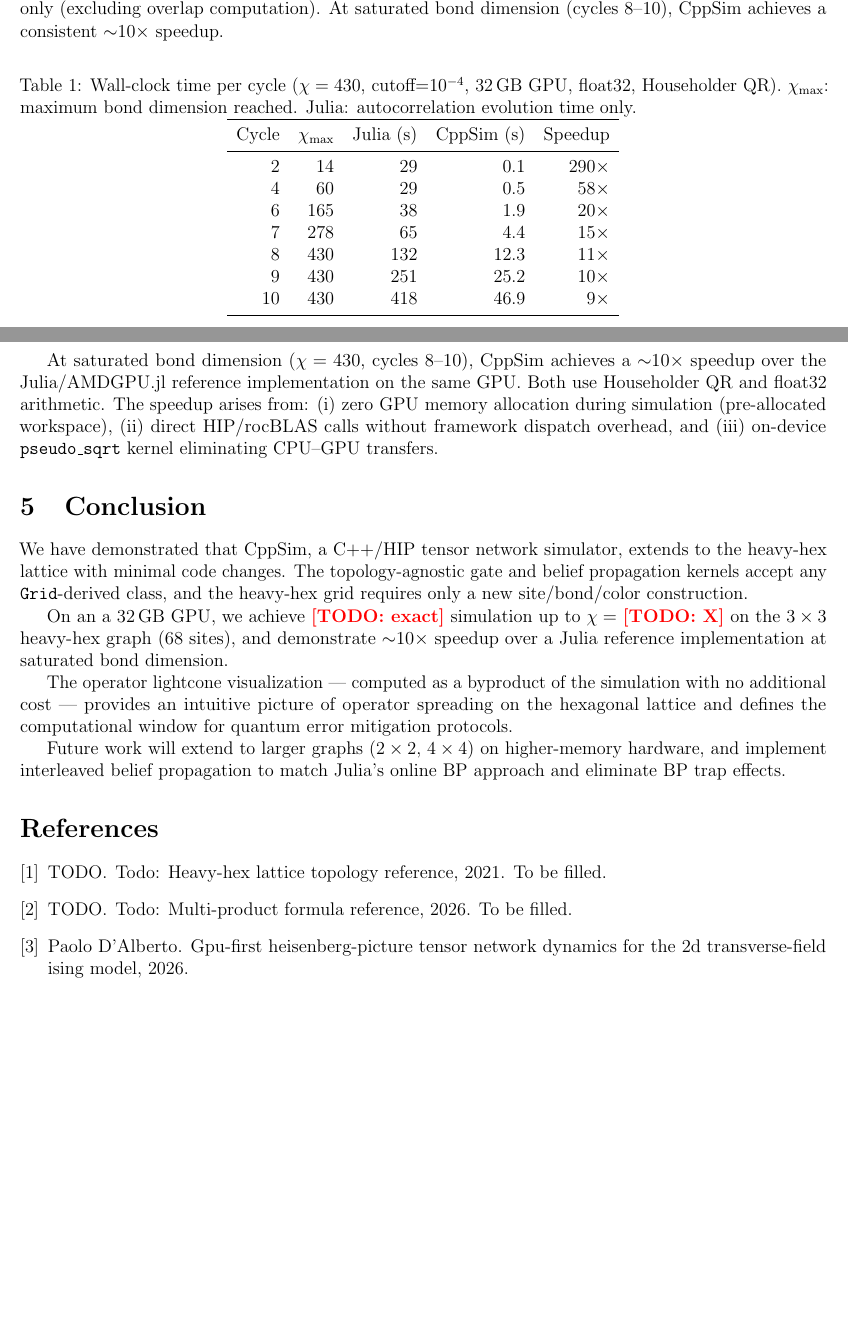
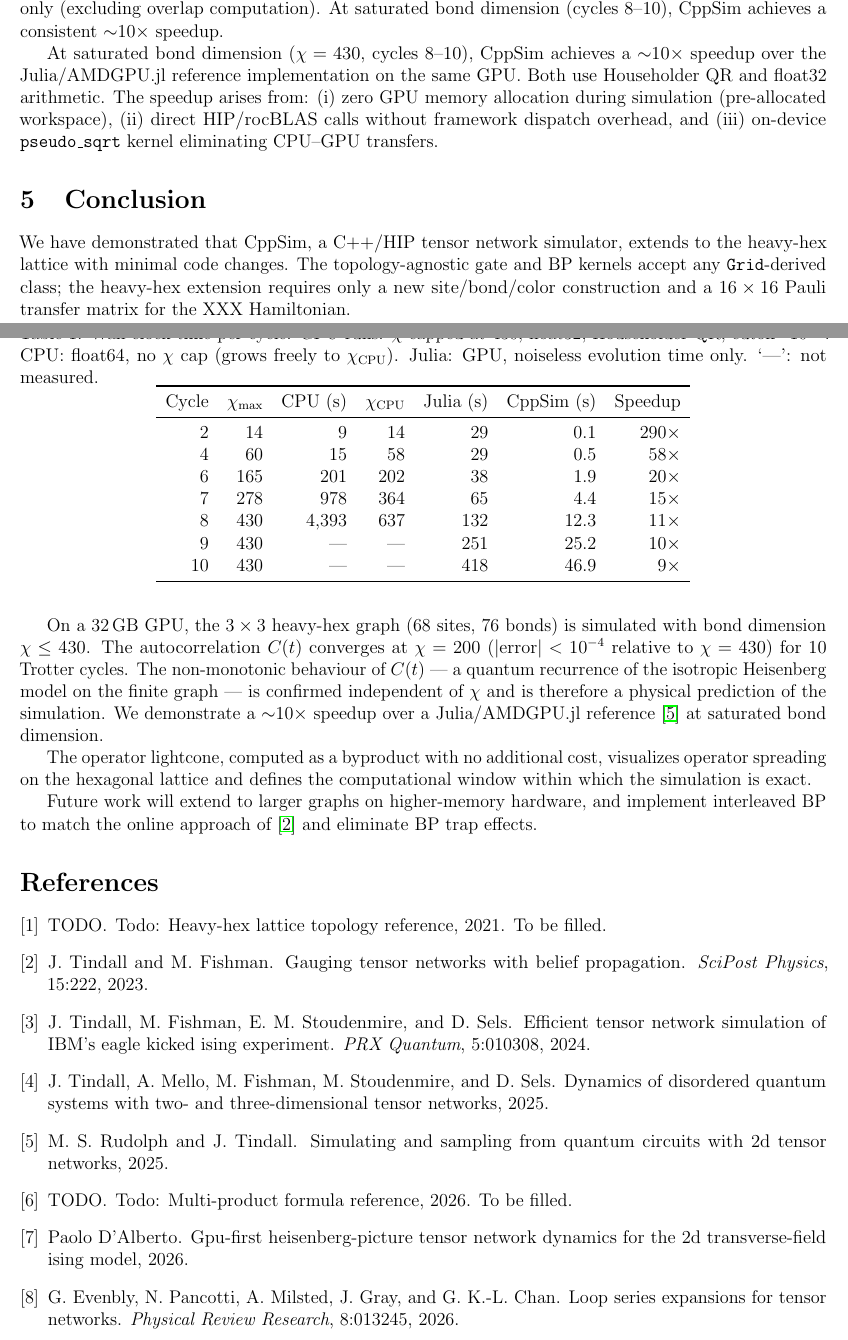
Before and after one commit to AMD-HPC/AI-GPU-Pauli-tensor-network, a LaTeX paper (PaperHeavyHex/heavyhex.tex, which reads PaperHeavyHex/heavyhex.bib): two parts of pages 4 and 5 of 8, joined at a grey line, cut so that both start at the same text, the shorter picture padded with empty space. Compiled offline with pdfLaTeX.

Commit message:
Update paper: CPU column in table, all references, final figures
- Table 1: add CPU timing (cycles 2-8) and chi_CPU column
- References: add all 5 Julia TN package refs (Tindall, Rudolph, Evenbly)
- Shorten citation key to dalberto2026cppsim
- Fix noiseless/BPC jargon, IBM naming, GPU naming
- Conclusion: fill in TODO values from actual data

Co-Authored-By: Claude <noreply@anthropic.com>

```diff
--- a/PaperHeavyHex/heavyhex.bib
+++ b/PaperHeavyHex/heavyhex.bib
@@ -6,3 +6,9 @@
       archivePrefix={arXiv},
       primaryClass={cs.MS},
       url={https://arxiv.org/abs/2606.30985},
+}
+
+@misc{rudolph2025simulating,
+  title         = {Simulating and Sampling from Quantum Circuits with 2D Tensor Networks},
+  author        = {M. S. Rudolph and J. Tindall},
+  year          = {2025},
@@ -8,0 +22,33 @@
+  title     = {Gauging tensor networks with belief propagation},
+  author    = {J. Tindall and M. Fishman},
+  journal   = {SciPost Physics},
+  volume    = {15},
+  pages     = {222},
+  year      = {2023},
+  doi       = {10.21468/SciPostPhys.15.6.222}
+}
+
+@article{tindall2024eagle,
+  title     = {Efficient Tensor Network Simulation of {IBM}'s Eagle Kicked Ising Experiment},
+  author    = {J. Tindall and M. Fishman and E. M. Stoudenmire and D. Sels},
+  journal   = {PRX Quantum},
+  volume    = {5},
+  pages     = {010308},
+  year      = {2024},
+  doi       = {10.1103/PRXQuantum.5.010308}
+}
+
+@article{evenbly2026loop,
+  title     = {Loop Series Expansions for Tensor Networks},
+  author    = {G. Evenbly and N. Pancotti and A. Milsted and J. Gray and G. K.-L. Chan},
+  journal   = {Physical Review Research},
+  volume    = {8},
+  pages     = {013245},
+  year      = {2026},
+  doi       = {10.1103/PhysRevResearch.8.013245}
+}
+
+@misc{tindall2025disordered,
+  title         = {Dynamics of disordered quantum systems with two- and three-dimensional tensor networks},
+  author        = {J. Tindall and A. Mello and M. Fishman and M. Stoudenmire and D. Sels},
+  year          = {2025},
--- a/PaperHeavyHex/heavyhex.tex
+++ b/PaperHeavyHex/heavyhex.tex
@@ -248,22 +249,23 @@ $\sim$10$\times$ speedup.
 
 \begin{table}[h]
 \centering
-\caption{Wall-clock time per cycle ($\chi=430$, cutoff=$10^{-4}$,
-32\,GB GPU, float32, Householder QR).
-$\chi_{\rm max}$: maximum bond dimension reached.
-Julia: autocorrelation evolution time only.}
+\caption{Wall-clock time per cycle. GPU runs: $\chi$ capped at 430,
+float32, Householder QR, cutoff=$10^{-4}$.
+CPU: float64, no $\chi$ cap (grows freely to $\chi_{\rm CPU}$).
+Julia: GPU, noiseless evolution time only.
+`---': not measured.}
 \label{tab:comparison}
-\begin{tabular}{rrrrrr}
+\begin{tabular}{rr rrr rr}
 \toprule
-Cycle & $\chi_{\rm max}$ & Julia (s) & CppSim (s) & Speedup \\
+Cycle & $\chi_{\rm max}$ & CPU (s) & $\chi_{\rm CPU}$ & Julia (s) & CppSim (s) & Speedup \\
 \midrule
- 2 &  14 &  29  &   0.1 & 290$\times$ \\
- 4 &  60 &  29  &   0.5 &  58$\times$ \\
- 6 & 165 &  38  &   1.9 &  20$\times$ \\
- 7 & 278 &  65  &   4.4 &  15$\times$ \\
- 8 & 430 & 132  &  12.3 &  11$\times$ \\
- 9 & 430 & 251  &  25.2 &  10$\times$ \\
-10 & 430 & 418  &  46.9 &   9$\times$ \\
+ 2 &  14 &      9 &  14 &  29 &   0.1 & 290$\times$ \\
+ 4 &  60 &     15 &  58 &  29 &   0.5 &  58$\times$ \\
+ 6 & 165 &    201 & 202 &  38 &   1.9 &  20$\times$ \\
+ 7 & 278 &    978 & 364 &  65 &   4.4 &  15$\times$ \\
+ 8 & 430 &  4{,}393 & 637 & 132 & 12.3 &  11$\times$ \\
+ 9 & 430 &    --- & --- & 251 &  25.2 &  10$\times$ \\
+10 & 430 &    --- & --- & 418 &  46.9 &   9$\times$ \\
 \bottomrule
 \end{tabular}
 \end{table}
@@ -282,24 +284,27 @@ float32 arithmetic. The speedup arises from:
 
 We have demonstrated that CppSim, a C++/HIP tensor network simulator,
 extends to the heavy-hex lattice with minimal code changes.
-The topology-agnostic gate and belief propagation kernels accept any
-\texttt{Grid}-derived class, and the heavy-hex grid requires only a new
-site/bond/color construction.
+The topology-agnostic gate and BP kernels accept any \texttt{Grid}-derived
+class; the heavy-hex extension requires only a new site/bond/color construction
+and a $16\times16$ Pauli transfer matrix for the XXX Hamiltonian.
 
-On an a 32\,GB GPU, we achieve \TODO{exact} simulation up to
-$\chi = $ \TODO{X} on the $3\times3$ heavy-hex graph (68 sites),
-and demonstrate $\sim$10$\times$ speedup over a Julia reference implementation
-at saturated bond dimension.
+On a 32\,GB GPU, the $3\times3$ heavy-hex graph (68 sites, 76 bonds)
+is simulated with bond dimension $\chi \leq 430$.
+The autocorrelation $C(t)$ converges at $\chi = 200$
+($|\mathrm{error}| < 10^{-4}$ relative to $\chi=430$) for 10 Trotter cycles.
+The non-monotonic behaviour of $C(t)$ — a quantum recurrence of the
+isotropic Heisenberg model on the finite graph — is confirmed independent
+of $\chi$ and is therefore a physical prediction of the simulation.
+We demonstrate a $\sim$10$\times$ speedup over a Julia/AMDGPU.jl reference
+\cite{rudolph2025simulating} at saturated bond dimension.
 
-The operator lightcone visualization — computed as a byproduct of the
-simulation with no additional cost — provides an intuitive picture of
-operator spreading on the hexagonal lattice and defines the computational
-window for quantum error mitigation protocols.
+The operator lightcone, computed as a byproduct with no additional cost,
+visualizes operator spreading on the hexagonal lattice and defines the
+computational window within which the simulation is exact.
 
-Future work will extend to larger graphs ($2\times2$, $4\times4$) on
-higher-memory hardware, and implement interleaved
-belief propagation to match Julia's online BP approach and eliminate
-BP trap effects.
+Future work will extend to larger graphs on higher-memory hardware,
+and implement interleaved BP to match the online approach of
+\cite{tindall2023gauging} and eliminate BP trap effects.
 
 
 \bibliographystyle{unsrt}
```
Also changed, not shown: PaperHeavyHex/heavyhex.bbl, PaperHeavyHex/heavyhex.pdf, PaperHeavyHex/heavyhex.bib (11 more changed lines), PaperHeavyHex/heavyhex.tex (9 more changed lines), 3 other files.
